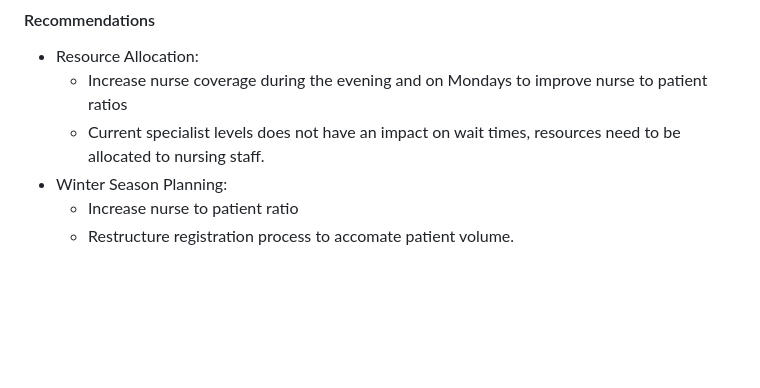
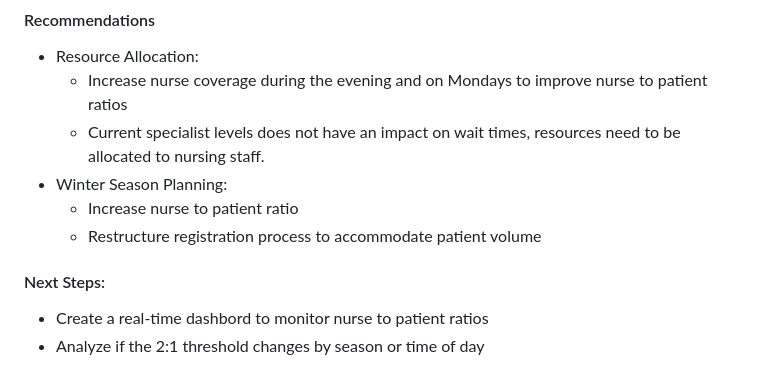
Before and after one commit to Widezadenis/Case-Study---Er-Wait-Times, a Markdown page: README.md, the part around the change. Rendered like a GitHub page; blank space fills up the shorter version.

Commit message:
Fix spelling and add next steps section in README
Corrected spelling of 'accommodate' and added a heading for next steps.

```diff
--- a/README.md
+++ b/README.md
@@ -92,4 +92,8 @@ Note: This finding shows that the data has a right-skewed distribution. A few pa
   *  Current specialist levels does not have an impact on wait times, resources need to be allocated to nursing staff.
 - Winter Season Planning:
   * Increase nurse to patient ratio
-  * Restructure registration process to accomate patient volume.
+  * Restructure registration process to accommodate patient volume
+
+#### Next Steps:
+- Create a real-time dashbord to monitor nurse to patient ratios
+- Analyze if the 2:1 threshold changes by season or time of day
```
